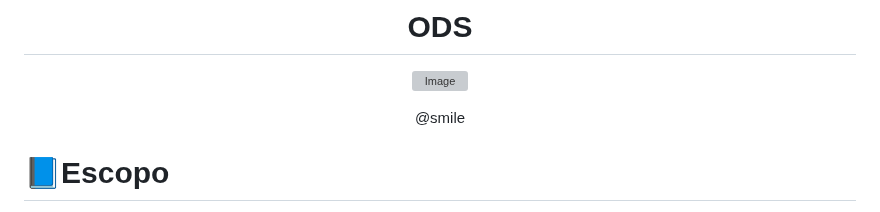
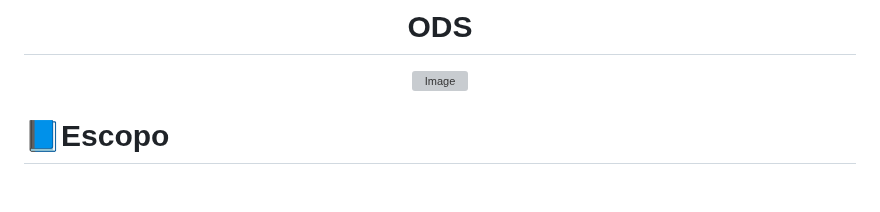
Before and after one commit to matheusarsenal/MED-ORG, a Markdown page: README.md, the part around the change. GitHub-like rendering; blank space fills up the shorter version; grey boxes are pictures that could not be loaded.

```diff
--- a/README.md
+++ b/README.md
@@ -8,8 +8,6 @@
 # ODS
 
 [![Image](https://github.com/user-attachments/assets/0ef3329c-bcbc-49dd-ae64-8ca9c1e53a27)](https://www.ipea.gov.br/ods/ods3.html)
-
-@smile
 
 
 <div align= "left">
```
